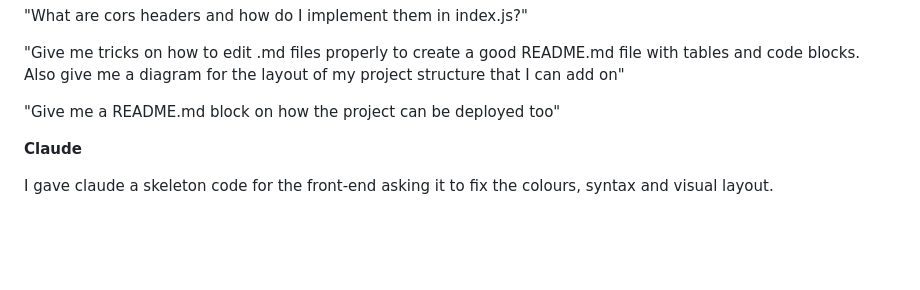
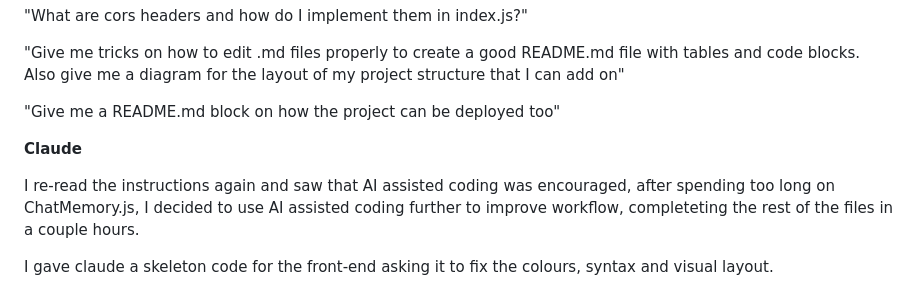
Before and after one commit to tdavidxc/cf_ai_devops_helper, a Markdown page: PROMPTS.md, the part around the change. GitHub-like rendering; blank space fills up the shorter version.

Commit message:
touch up

```diff
--- a/PROMPTS.md
+++ b/PROMPTS.md
@@ -36,6 +36,8 @@ AI/LLM Prompts used during this project [disclaimer: the project was heavily cod
 
 **Claude**
 
+I re-read the instructions again and saw that AI assisted coding was encouraged, after spending too long on ChatMemory.js, I decided to use AI assisted coding further to improve workflow, completeting the rest of the files in a couple hours.
+
 I gave claude a skeleton code for the front-end asking it to fix the colours, syntax and visual layout.
 
 "Using the skeleton code and the design seen in the screenshot, create a front-end in html allowing devops engineers to communicate with a backend "app.js". Keep in mind the users will be talking to Llama so input will be parsed in block streams so accomodate for spacing with the text boxes. Allow the user to input, send and clear text at the bottom. Also add a small notifier to notify the user if connection to the server is good or gone."
```
